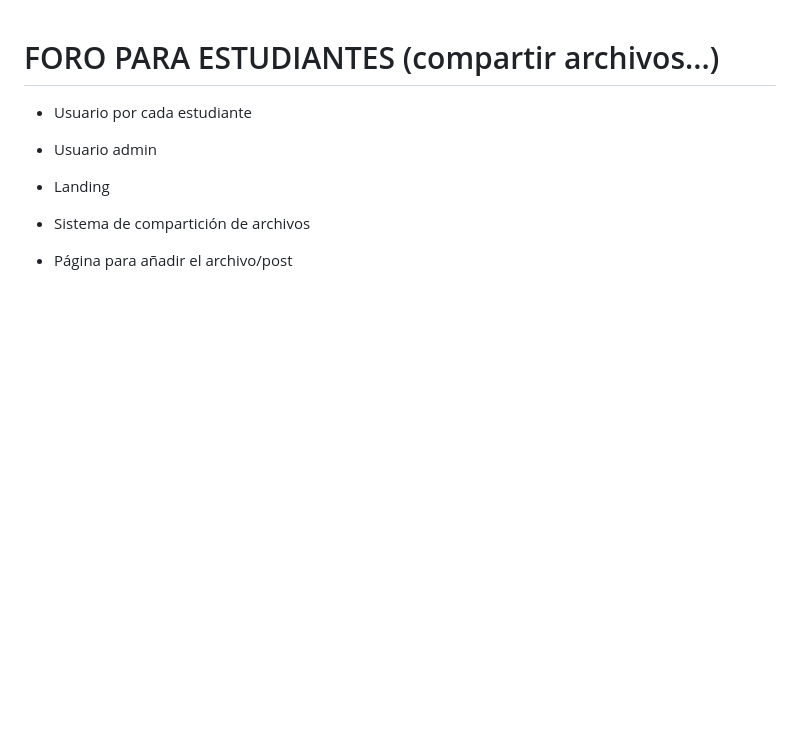
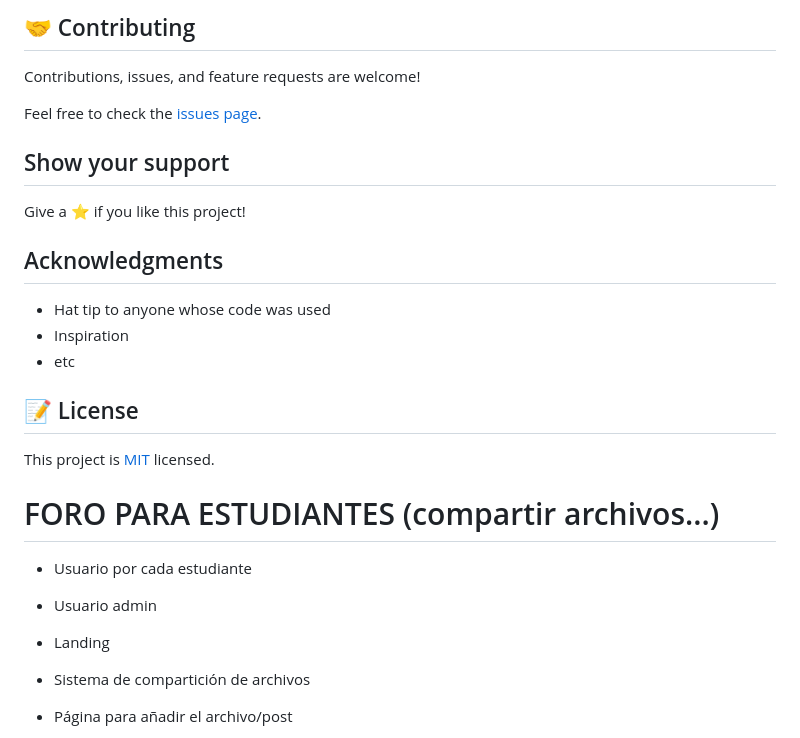
Before and after one commit to rubenruba/daw-grupal-project, a Markdown page: README.md, the part around one of its changes. GitHub-like rendering; blank space fills up the shorter version.

Commit message:
Update README.md
Readme antiguo junto plantilla

```diff
--- a/README.md
+++ b/README.md
@@ -1,3 +79,29 @@
+## 🤝 Contributing
+
+Contributions, issues, and feature requests are welcome!
+
+Feel free to check the [issues page](issues/).
+
+## Show your support
+
+Give a ⭐️ if you like this project!
+
+## Acknowledgments
+
+- Hat tip to anyone whose code was used
+- Inspiration
+- etc
+
+## 📝 License
+
+This project is [MIT](lic.url) licensed.
+
+
+
+
+
+
+
 # FORO PARA ESTUDIANTES (compartir archivos...)
 - Usuario por cada estudiante
 - Usuario admin
```
Also changed, not shown: other parts of README.md (+78 -0 lines).
